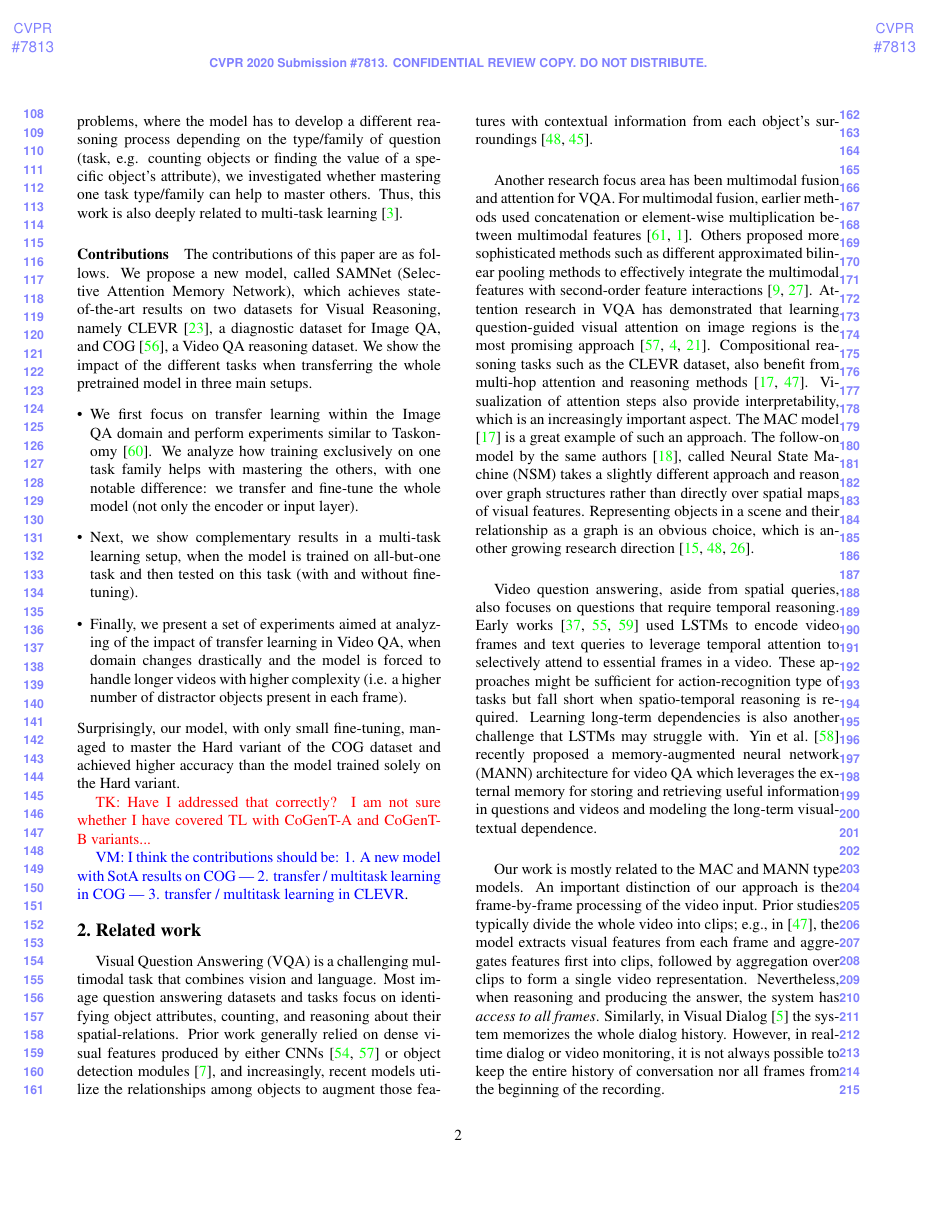
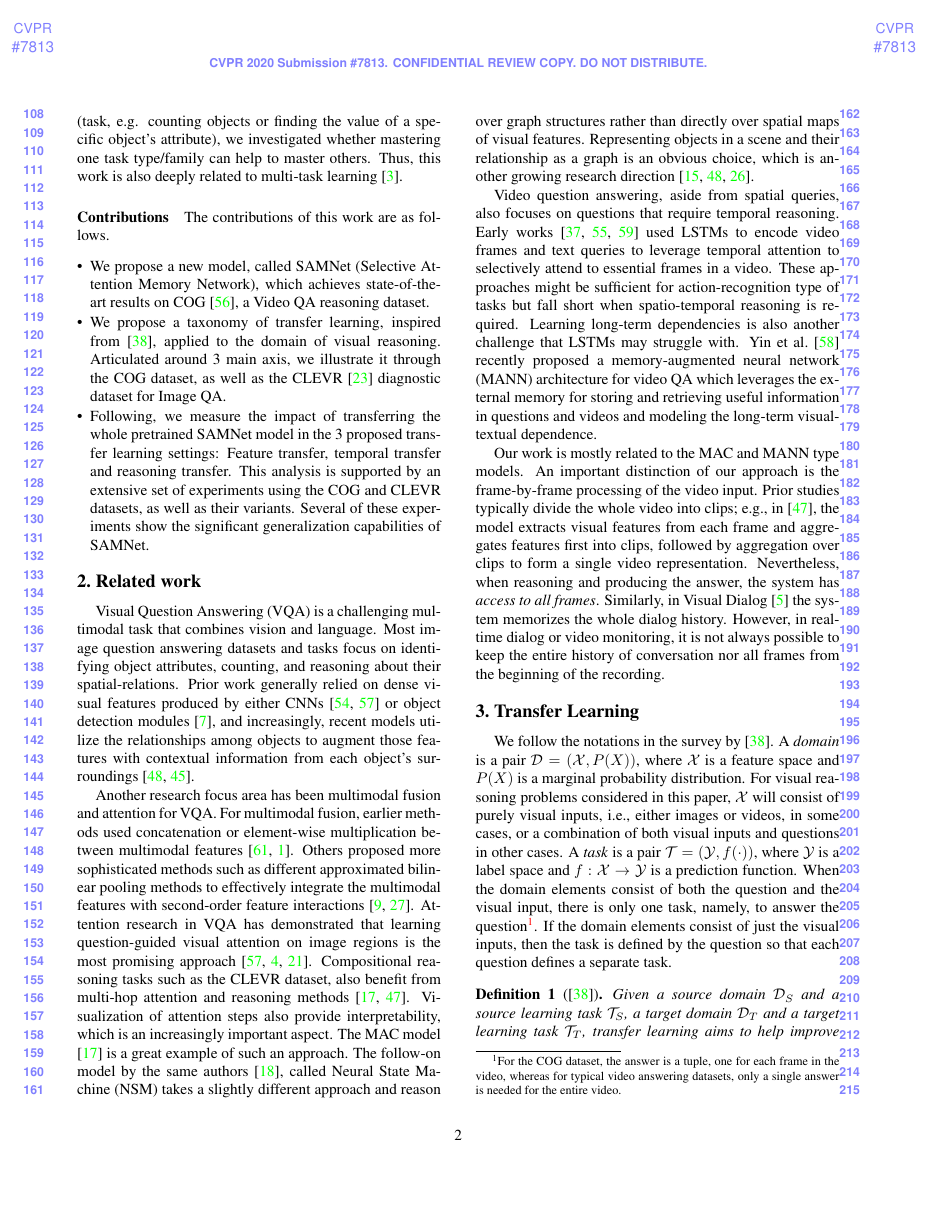
Before and after one commit to IBM/mi-visual-reasoning-pubs, a LaTeX paper (cvpr_submission/paper_main.tex, which reads cvpr_submission/introduction.tex): page 2 of 13. Compiled offline with pdfLaTeX.

Commit message:
Taking another shot at the contributions paragraph. The older one is just commented out.

```diff
--- a/cvpr_submission/introduction.tex
+++ b/cvpr_submission/introduction.tex
@@ -23,20 +23,28 @@ The impact of transfer learning is even more essential in the case of multi-moda
 In this work, we focus on a parallel aspect of transfer learning. As both Image and Video QA can be seen as meta-problems, where the model has to develop a different reasoning process depending on the type/family of question (task, e.g. counting objects or finding the value of a specific object's attribute), we investigated whether mastering one task type/family can help to master others. Thus, this work is also deeply related to multi-task learning~\cite{caruana1997multitask}.
 
 \paragraph{Contributions}
+The contributions of this work are as follows.
+\begin{itemize}
+	\compresslist
+	\item We propose a new model, called SAMNet (Selective Attention Memory Network), which achieves state-of-the-art results on COG~\cite{yang2018dataset}, a Video QA reasoning dataset.
+	\item We propose a taxonomy of transfer learning, inspired from~\cite{pan2009survey}, applied to the domain of visual reasoning. Articulated around 3 main axis, we illustrate it through the COG dataset, as well as the CLEVR~\cite{johnson2017clevr} diagnostic dataset for Image QA.
+	\item Following, we measure the impact of transferring the whole pretrained SAMNet model in the 3 proposed transfer learning settings: Feature transfer, temporal transfer and reasoning transfer. This analysis is supported by an extensive set of experiments using the COG and CLEVR datasets, as well as their variants. Several of these experiments show the significant generalization capabilities of SAMNet.
+\end{itemize}
 
-The contributions of this paper are as follows.
-We propose a new model, called SAMNet (Selective Attention Memory Network), which achieves state-of-the-art results on two datasets for Visual Reasoning, namely CLEVR~\cite{johnson2017clevr}, a diagnostic dataset for Image QA, and COG~\cite{yang2018dataset}, a Video QA reasoning dataset.
-We show the impact of the different tasks when transferring the whole pretrained model in three main setups.
-\begin{itemize}
-	\item We first focus on transfer learning within the Image QA domain and perform experiments similar to Taskonomy~\cite{zamir2018taskonomy}. We analyze how training exclusively on one task family helps with mastering the others, with one notable difference: we transfer and fine-tune the whole model (not only the encoder or input layer).
-	\item Next, we show complementary results in a multi-task learning setup, when the model is trained on all-but-one task and then tested on this task (with and without finetuning).
-	\item Finally, we present a set of experiments aimed at analyzing of the impact of transfer learning in Video QA, when domain changes drastically and the model is forced to handle longer videos with higher complexity (i.e. a higher number of distractor objects present in each frame).
-\end{itemize}
-Surprisingly, our model, with only small fine-tuning, managed to master the Hard variant of the COG dataset and achieved higher accuracy than the model trained solely on the Hard variant.
+% ===========================
+%The contributions of this paper are as follows.
+%We propose a new model, called SAMNet (Selective Attention Memory Network), which achieves state-of-the-art results on two datasets for Visual Reasoning, namely CLEVR~\cite{johnson2017clevr}, a diagnostic dataset for Image QA, and COG~\cite{yang2018dataset}, a Video QA reasoning dataset.
+%We show the impact of the different tasks when transferring the whole pretrained model in three main setups.
+%\begin{itemize}
+%	\item We first focus on transfer learning within the Image QA domain and perform experiments similar to Taskonomy~\cite{zamir2018taskonomy}. We analyze how training exclusively on one task family helps with mastering the others, with one notable difference: we transfer and fine-tune the whole model (not only the encoder or input layer).
+%	\item Next, we show complementary results in a multi-task learning setup, when the model is trained on all-but-one task and then tested on this task (with and without finetuning).
+%	\item Finally, we present a set of experiments aimed at analyzing of the impact of transfer learning in Video QA, when domain changes drastically and the model is forced to handle longer videos with higher complexity (i.e. a higher number of distractor objects present in each frame).
+%\end{itemize}
+%Surprisingly, our model, with only small fine-tuning, managed to master the Hard variant of the COG dataset and achieved higher accuracy than the model trained solely on the Hard variant.
 
-\tk{Have I addressed that correctly? I am not sure whether I have covered TL with CoGenT-A and CoGenT-B variants...}
-
-\vm{I think the contributions should be: 1. A new model with SotA results on COG |  2. transfer  / multitask learning  in COG | 3.  transfer  / multitask learning  in CLEVR}.
+%\tk{Have I addressed that correctly? I am not sure whether I have covered TL with CoGenT-A and CoGenT-B variants...}
+%
+%\vm{I think the contributions should be: 1. A new model with SotA results on COG |  2. transfer  / multitask learning  in COG | 3.  transfer  / multitask learning  in CLEVR}.
 
 %A) Task generalization
 %- answers (CLEVR)
```
Also changed, not shown: cvpr_submission/introduction.tex (2 more changed lines).
